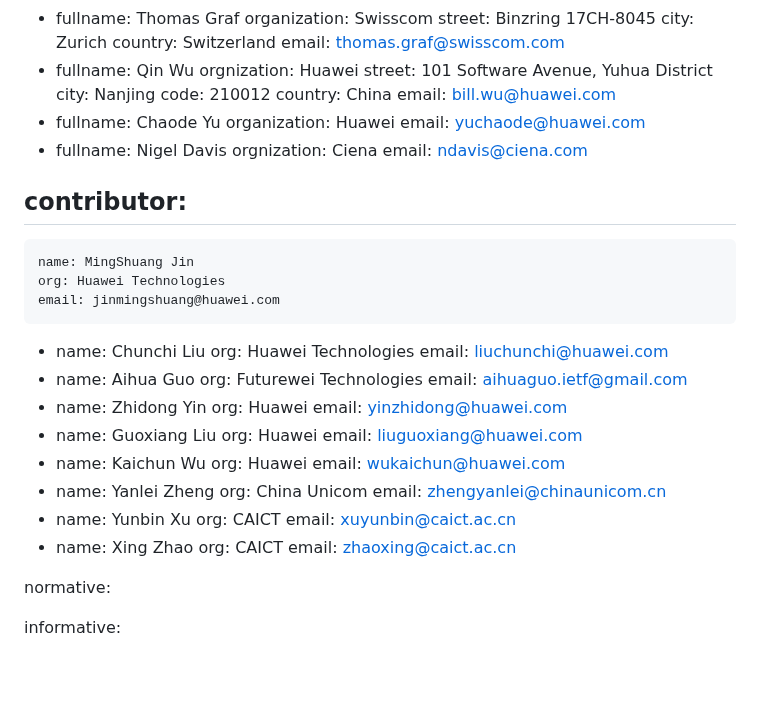
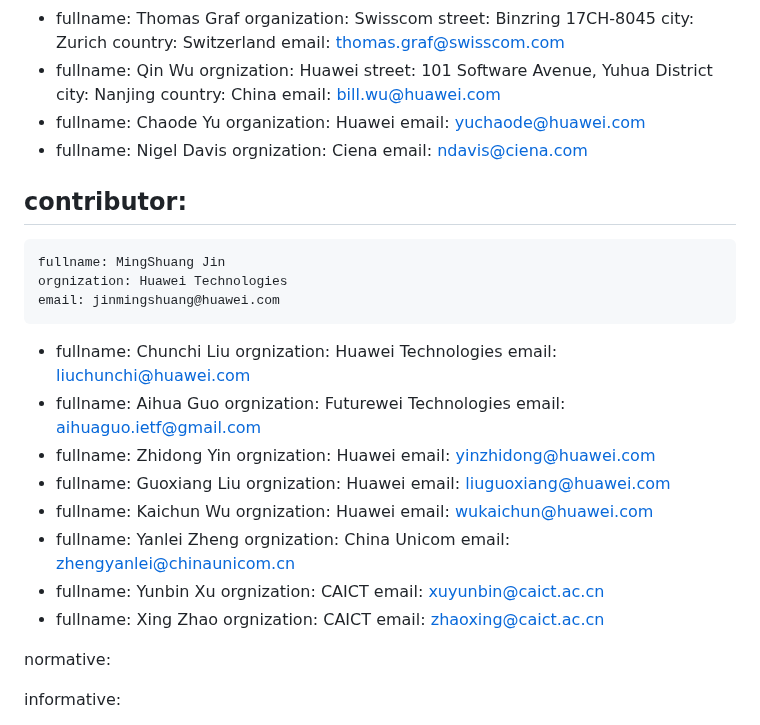
Before and after one commit to billwuqin/network-incident, a Markdown page: draft-feng-opsawg-incident-management.md, the part around the change. GitHub-like rendering; blank space fills up the shorter version.

```diff
--- a/draft-feng-opsawg-incident-management.md
+++ b/draft-feng-opsawg-incident-management.md
@@ -73,7 +73,6 @@ author:
     orgnization: Huawei
     street: 101 Software Avenue, Yuhua District
     city: Nanjing
-    code: 210012
     country: China
     email: bill.wu@huawei.com
  -
@@ -87,40 +86,40 @@ author:
 
 contributor:
   -
-    name: MingShuang Jin
-    org: Huawei Technologies
+    fullname: MingShuang Jin
+    orgnization: Huawei Technologies
     email: jinmingshuang@huawei.com
  -
-    name: Chunchi Liu
-    org: Huawei Technologies
+    fullname: Chunchi Liu
+    orgnization: Huawei Technologies
     email: liuchunchi@huawei.com
  -
-    name: Aihua Guo
-    org: Futurewei Technologies
+    fullname: Aihua Guo
+    orgnization: Futurewei Technologies
     email: aihuaguo.ietf@gmail.com
  -
-    name: Zhidong Yin
-    org: Huawei
+    fullname: Zhidong Yin
+    orgnization: Huawei
     email: yinzhidong@huawei.com
  -
-    name: Guoxiang Liu
-    org: Huawei
+    fullname: Guoxiang Liu
+    orgnization: Huawei
     email: liuguoxiang@huawei.com
  -
-    name: Kaichun Wu
-    org: Huawei
+    fullname: Kaichun Wu
+    orgnization: Huawei
     email: wukaichun@huawei.com
  -
-    name: Yanlei Zheng
-    org: China Unicom
+    fullname: Yanlei Zheng
+    orgnization: China Unicom
     email: zhengyanlei@chinaunicom.cn
  -
-    name: Yunbin Xu
-    org: CAICT
+    fullname: Yunbin Xu
+    orgnization: CAICT
     email: xuyunbin@caict.ac.cn
  -
-    name: Xing Zhao
-    org: CAICT
+    fullname: Xing Zhao
+    orgnization: CAICT
     email: zhaoxing@caict.ac.cn
 
 normative:
```
